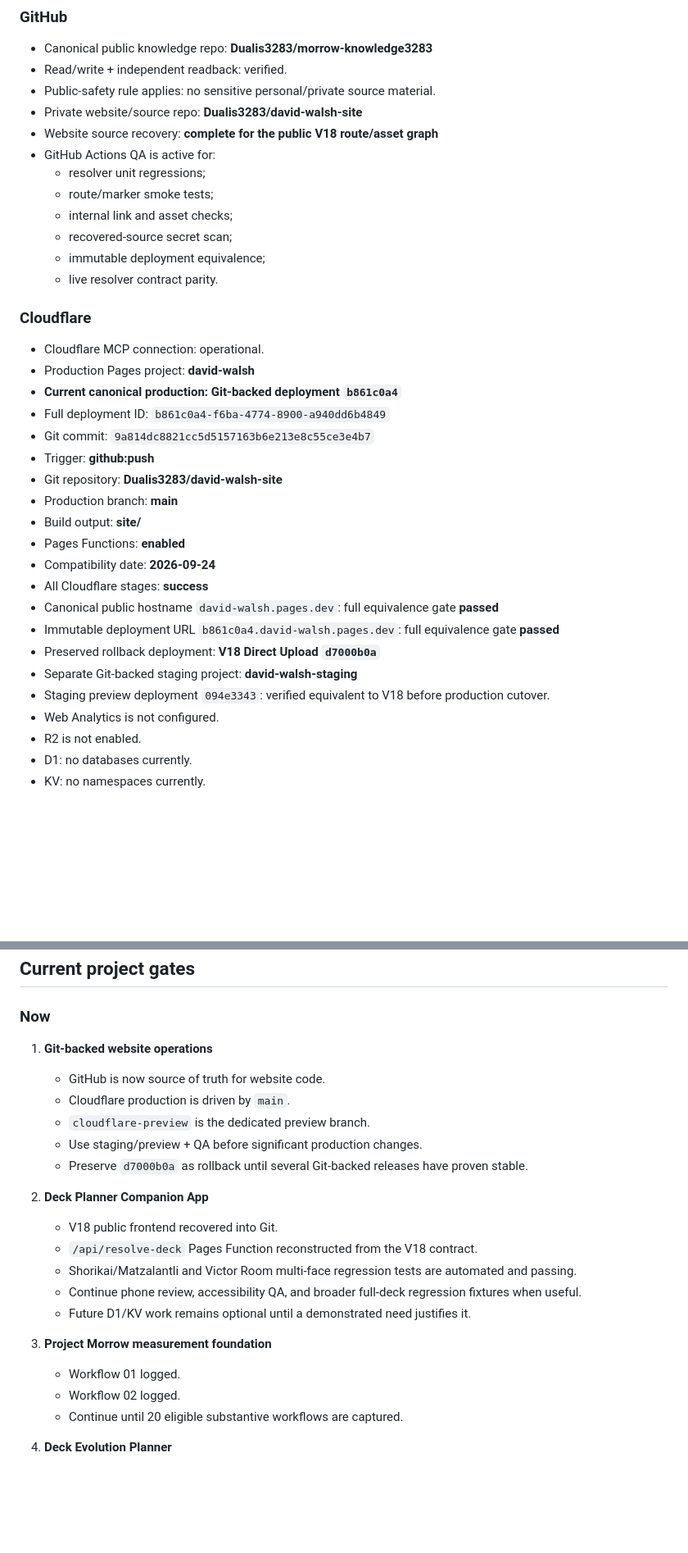
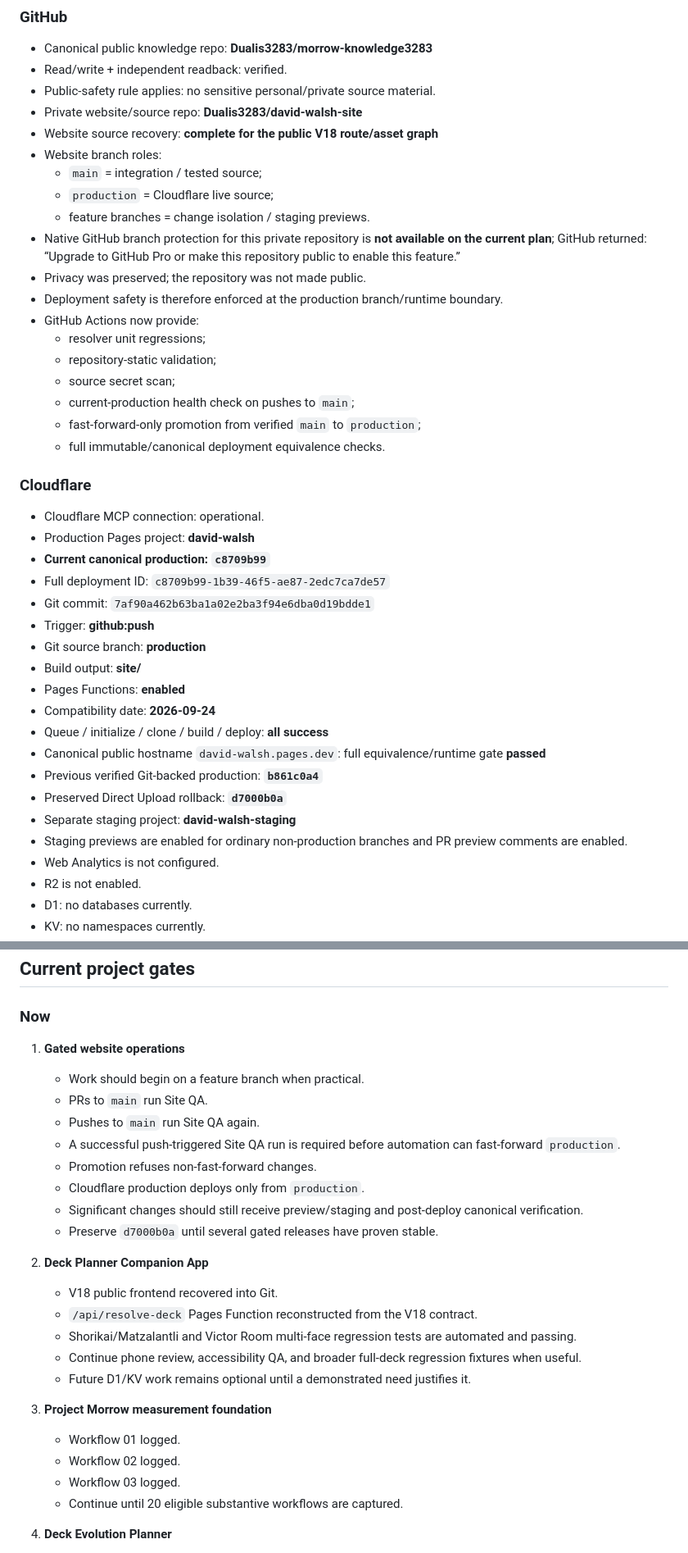
Before and after one commit to Dualis3283/morrow-knowledge3283, a Markdown page: 03-WORKING_STATE/CURRENT.md, 2 parts joined by grey strips. Shown at 82% size. Rendered like a GitHub page; blank space fills up the shorter version.

Commit message:
Checkpoint QA-gated website production architecture

```diff
--- a/03-WORKING_STATE/CURRENT.md
+++ b/03-WORKING_STATE/CURRENT.md
@@ -10,32 +10,38 @@
 - Public-safety rule applies: no sensitive personal/private source material.
 - Private website/source repo: **Dualis3283/david-walsh-site**
 - Website source recovery: **complete for the public V18 route/asset graph**
-- GitHub Actions QA is active for:
+- Website branch roles:
+  - `main` = integration / tested source;
+  - `production` = Cloudflare live source;
+  - feature branches = change isolation / staging previews.
+- Native GitHub branch protection for this private repository is **not available on the current plan**; GitHub returned: “Upgrade to GitHub Pro or make this repository public to enable this feature.”
+- Privacy was preserved; the repository was not made public.
+- Deployment safety is therefore enforced at the production branch/runtime boundary.
+- GitHub Actions now provide:
   - resolver unit regressions;
-  - route/marker smoke tests;
-  - internal link and asset checks;
-  - recovered-source secret scan;
-  - immutable deployment equivalence;
-  - live resolver contract parity.
+  - repository-static validation;
+  - source secret scan;
+  - current-production health check on pushes to `main`;
+  - fast-forward-only promotion from verified `main` to `production`;
+  - full immutable/canonical deployment equivalence checks.
 
 ### Cloudflare
 - Cloudflare MCP connection: operational.
 - Production Pages project: **david-walsh**
-- **Current canonical production: Git-backed deployment `b861c0a4`**
-- Full deployment ID: `b861c0a4-f6ba-4774-8900-a940dd6b4849`
-- Git commit: `9a814dc8821cc5d5157163b6e213e8c55ce3e4b7`
+- **Current canonical production: `c8709b99`**
+- Full deployment ID: `c8709b99-1b39-46f5-ae87-2edc7ca7de57`
+- Git commit: `7af90a462b63ba1a02e2ba3f94e6dba0d19bdde1`
 - Trigger: **github:push**
-- Git repository: **Dualis3283/david-walsh-site**
-- Production branch: **main**
+- Git source branch: **production**
 - Build output: **site/**
 - Pages Functions: **enabled**
 - Compatibility date: **2026-09-24**
-- All Cloudflare stages: **success**
-- Canonical public hostname `david-walsh.pages.dev`: full equivalence gate **passed**
-- Immutable deployment URL `b861c0a4.david-walsh.pages.dev`: full equivalence gate **passed**
-- Preserved rollback deployment: **V18 Direct Upload `d7000b0a`**
-- Separate Git-backed staging project: **david-walsh-staging**
-- Staging preview deployment `094e3343`: verified equivalent to V18 before production cutover.
+- Queue / initialize / clone / build / deploy: **all success**
+- Canonical public hostname `david-walsh.pages.dev`: full equivalence/runtime gate **passed**
+- Previous verified Git-backed production: **`b861c0a4`**
+- Preserved Direct Upload rollback: **`d7000b0a`**
+- Separate staging project: **david-walsh-staging**
+- Staging previews are enabled for ordinary non-production branches and PR preview comments are enabled.
 - Web Analytics is not configured.
 - R2 is not enabled.
 - D1: no databases currently.
@@ -51,12 +57,15 @@
 
 ### Now
 
-1. **Git-backed website operations**
-   - GitHub is now source of truth for website code.
-   - Cloudflare production is driven by `main`.
-   - `cloudflare-preview` is the dedicated preview branch.
-   - Use staging/preview + QA before significant production changes.
-   - Preserve `d7000b0a` as rollback until several Git-backed releases have proven stable.
+1. **Gated website operations**
+   - Work should begin on a feature branch when practical.
+   - PRs to `main` run Site QA.
+   - Pushes to `main` run Site QA again.
+   - A successful push-triggered Site QA run is required before automation can fast-forward `production`.
+   - Promotion refuses non-fast-forward changes.
+   - Cloudflare production deploys only from `production`.
+   - Significant changes should still receive preview/staging and post-deploy canonical verification.
+   - Preserve `d7000b0a` until several gated releases have proven stable.
 
 2. **Deck Planner Companion App**
    - V18 public frontend recovered into Git.
@@ -68,6 +77,7 @@
 3. **Project Morrow measurement foundation**
    - Workflow 01 logged.
    - Workflow 02 logged.
+   - Workflow 03 logged.
    - Continue until 20 eligible substantive workflows are captured.
 
 4. **Deck Evolution Planner**
```
Also changed, not shown: other parts of 03-WORKING_STATE/CURRENT.md (+7 -5 lines), 01-PROJECTS/WEBSITE_AND_APPS.md (+84 -57 lines), 05-RESEARCH/WORKFLOW_LOG.md (+81 -79 lines).
